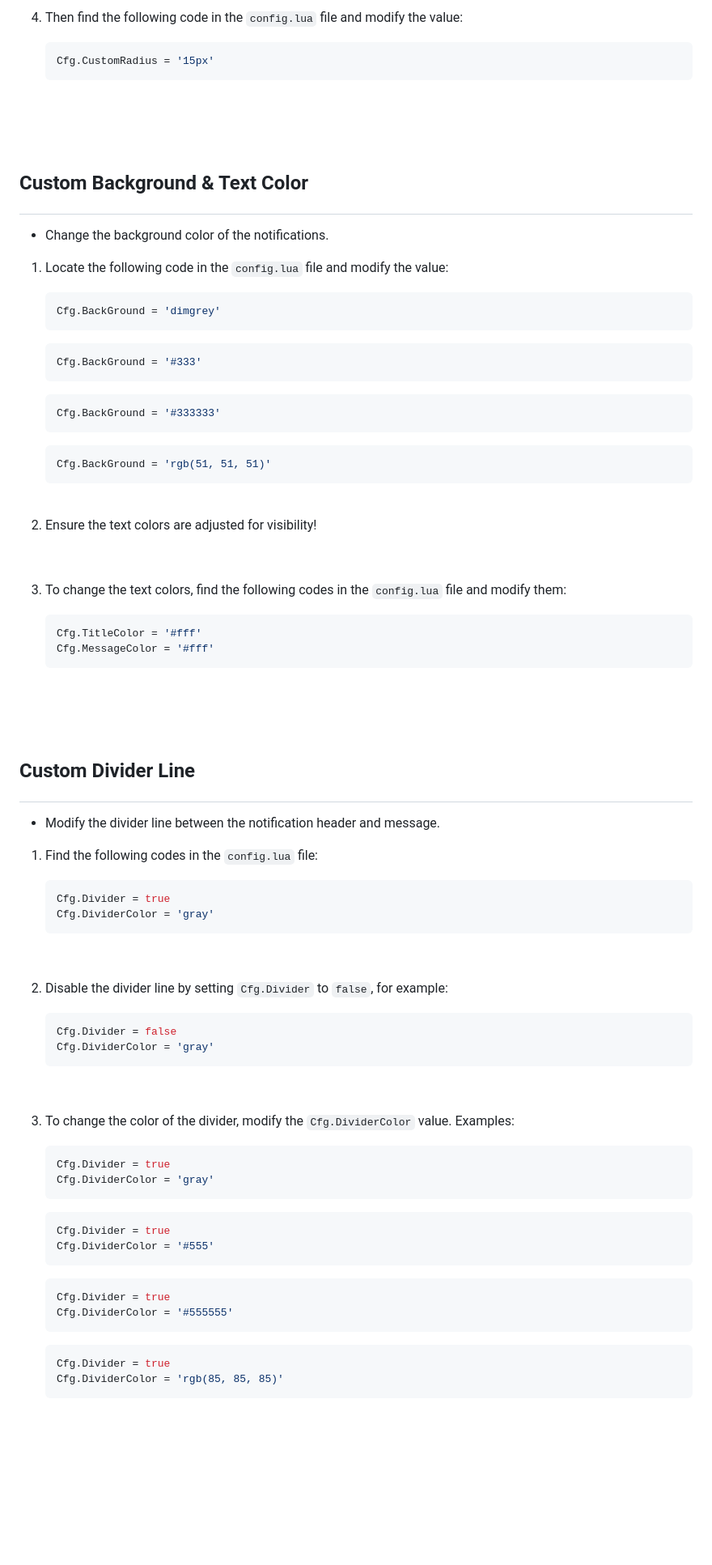
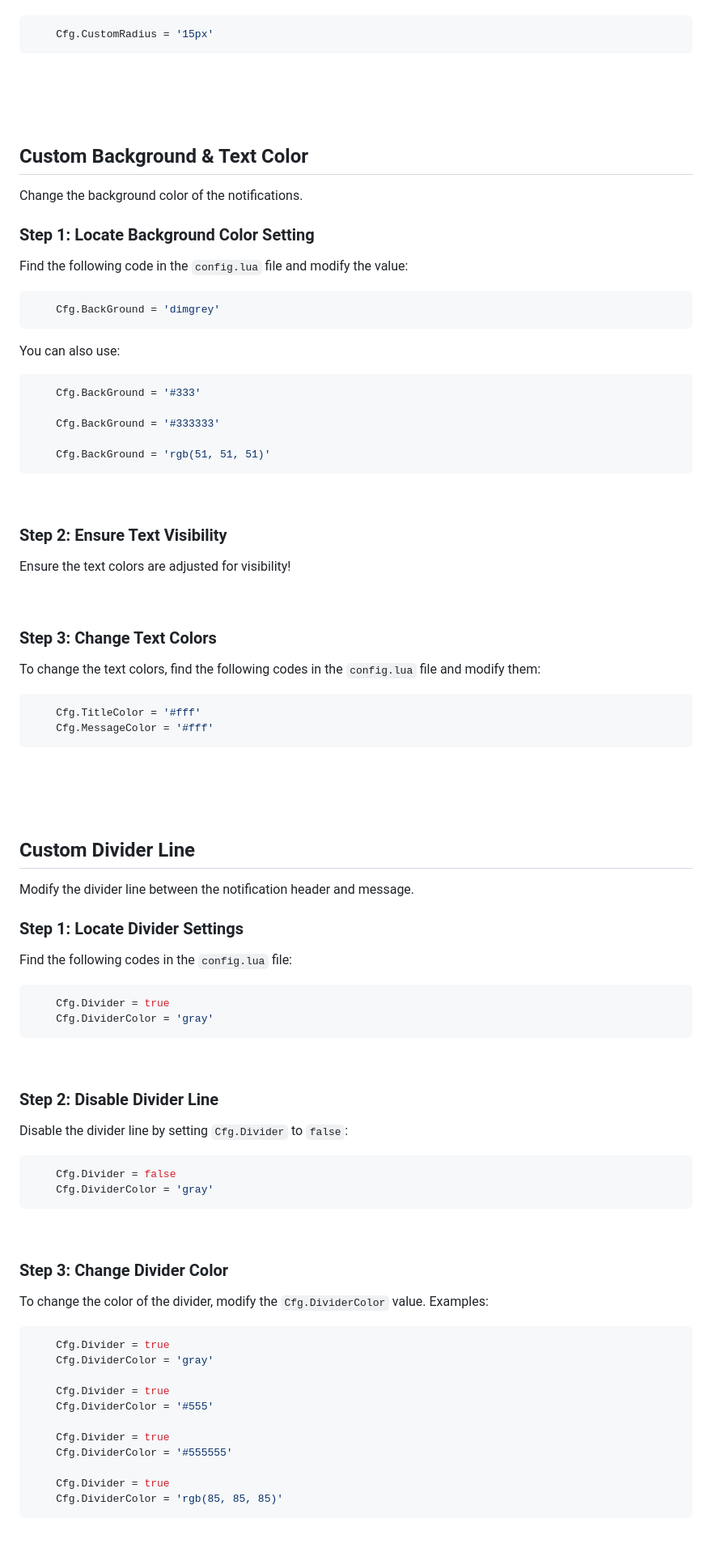
Before and after one commit to CodeWizardsDev/wizard-notify, a Markdown page: wiki/README.md, the part around one of its changes. Shown at 81% size. GitHub-like rendering; blank space fills up the shorter version.

````diff
--- a/wiki/README.md
+++ b/wiki/README.md
@@ -172,92 +175,86 @@ Feel free to customize the name, color, and image path according to your prefere
 
-4. Then find the following code in the `config.lua` file and modify the value:
-
-    ```lua
+```lua
     Cfg.CustomRadius = '15px'
-    ```
+```
 
 <br>
 <br>
 <br>
 
-## <p>Custom Background & Text Color</p> <a name = "bg-color"></a>
+## Custom Background & Text Color <a name="bg-color"></a>
+Change the background color of the notifications.
 
-- Change the background color of the notifications.
+### Step 1: Locate Background Color Setting
+Find the following code in the `config.lua` file and modify the value:
 
-1. Locate the following code in the `config.lua` file and modify the value:
+```lua
+    Cfg.BackGround = 'dimgrey'
+```
 
-    ```lua
-    Cfg.BackGround = 'dimgrey'
-    ```
+You can also use:
 
-    ```lua
+```lua
     Cfg.BackGround = '#333'
-    ```
 
-    ```lua
     Cfg.BackGround = '#333333'
-    ```
 
-    ```lua
     Cfg.BackGround = 'rgb(51, 51, 51)'
-    ```
+```
 
 <br>
 
-2. Ensure the text colors are adjusted for visibility!
+### Step 2: Ensure Text Visibility
+Ensure the text colors are adjusted for visibility!
 
 <br>
 
-3. To change the text colors, find the following codes in the `config.lua` file and modify them:
+### Step 3: Change Text Colors
+To change the text colors, find the following codes in the `config.lua` file and modify them:
 
-    ```lua
+```lua
     Cfg.TitleColor = '#fff'
     Cfg.MessageColor = '#fff'
-    ```
+```
 
 <br>
 <br>
 <br>
 
-## <p class=glow>Custom Divider Line</p> <a name = "divider"></a>
+## Custom Divider Line <a name="divider"></a>
+Modify the divider line between the notification header and message.
 
-- Modify the divider line between the notification header and message.
+### Step 1: Locate Divider Settings
+Find the following codes in the `config.lua` file:
 
-1. Find the following codes in the `config.lua` file:
-
-    ```lua
+```lua
     Cfg.Divider = true
     Cfg.DividerColor = 'gray'
-    ```
+```
 
 <br>
 
-2. Disable the divider line by setting `Cfg.Divider` to `false`, for example:
+### Step 2: Disable Divider Line
+Disable the divider line by setting `Cfg.Divider` to `false`:
 
-    ```lua
+```lua
     Cfg.Divider = false
     Cfg.DividerColor = 'gray'
-    ```
+```
 
 <br>
 
-3. To change the color of the divider, modify the `Cfg.DividerColor` value. Examples:
+### Step 3: Change Divider Color
+To change the color of the divider, modify the `Cfg.DividerColor` value. Examples:
 
-    ```lua
+```lua
     Cfg.Divider = true
     Cfg.DividerColor = 'gray'
-    ```
 
-    ```lua
     Cfg.Divider = true
     Cfg.DividerColor = '#555'
-    ```
 
-    ```lua
     Cfg.Divider = true
     Cfg.DividerColor = '#555555'
-    ```
 
-    ```lua
     Cfg.Divider = true
     Cfg.DividerColor = 'rgb(85, 85, 85)'
````
Also changed, not shown: other parts of wiki/README.md (+110 -103 lines).
